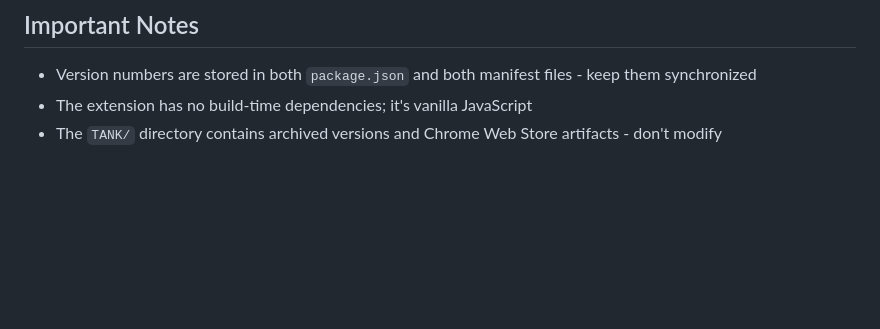
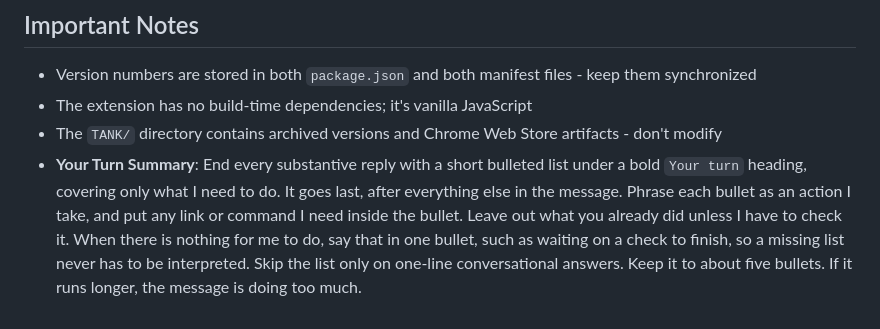
Before and after one commit to j127/youtube_shorts_normal_player, a Markdown page: AGENTS.md, the part around the change. GitHub-like rendering; blank space fills up the shorter version.

Commit message:
Update AGENTS.md with a "Your turn" summary section.

```diff
--- a/AGENTS.md
+++ b/AGENTS.md
@@ -70,3 +70,4 @@ Both manifests must be kept in sync for version numbers and descriptions.
 - Version numbers are stored in both `package.json` and both manifest files - keep them synchronized
 - The extension has no build-time dependencies; it's vanilla JavaScript
 - The `TANK/` directory contains archived versions and Chrome Web Store artifacts - don't modify
+- **Your Turn Summary**: End every substantive reply with a short bulleted list under a bold `Your turn` heading, covering only what I need to do. It goes last, after everything else in the message. Phrase each bullet as an action I take, and put any link or command I need inside the bullet. Leave out what you already did unless I have to check it. When there is nothing for me to do, say that in one bullet, such as waiting on a check to finish, so a missing list never has to be interpreted. Skip the list only on one-line conversational answers. Keep it to about five bullets. If it runs longer, the message is doing too much.
```
